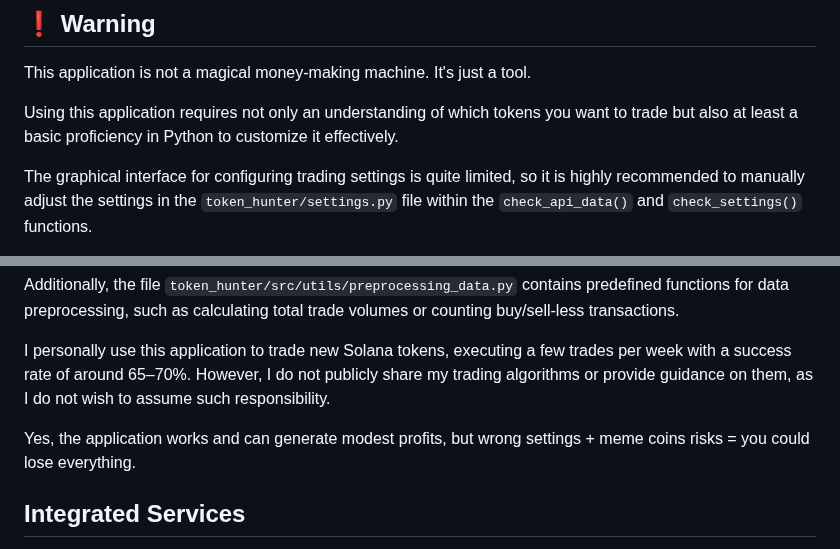
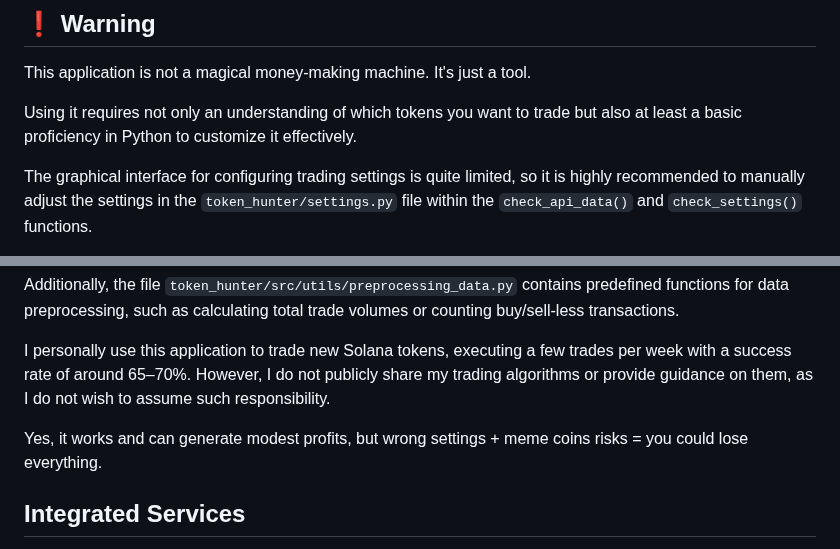
Before and after one commit to khaustova/token_hunter, a Markdown page: README.md, 2 parts joined by grey strips. Drawn GitHub-style.

Commit message:
Fix some words

```diff
--- a/README.md
+++ b/README.md
@@ -6,7 +6,7 @@
 ## :exclamation: Warning
 This application is not a magical money-making machine. It's just a tool.
 
-Using this application requires not only an understanding of which tokens you want to trade but also at least a basic proficiency in Python to customize it effectively.
+Using it requires not only an understanding of which tokens you want to trade but also at least a basic proficiency in Python to customize it effectively.
 
 The graphical interface for configuring trading settings is quite limited, so it is highly recommended to manually adjust the settings in the `token_hunter/settings.py` file within the `check_api_data()` and `check_settings()` functions.
 
@@ -16,7 +16,7 @@ Additionally, the file `token_hunter/src/utils/preprocessing_data.py` contains p
 
 I personally use this application to trade new Solana tokens, executing a few trades per week with a success rate of around 65–70%. However, I do not publicly share my trading algorithms or provide guidance on them, as I do not wish to assume such responsibility.
 
-Yes, the application works and can generate modest profits, but wrong settings + meme coins risks = you could lose everything.
+Yes, it works and can generate modest profits, but wrong settings + meme coins risks = you could lose everything.
 
 ## Integrated Services
 
```
